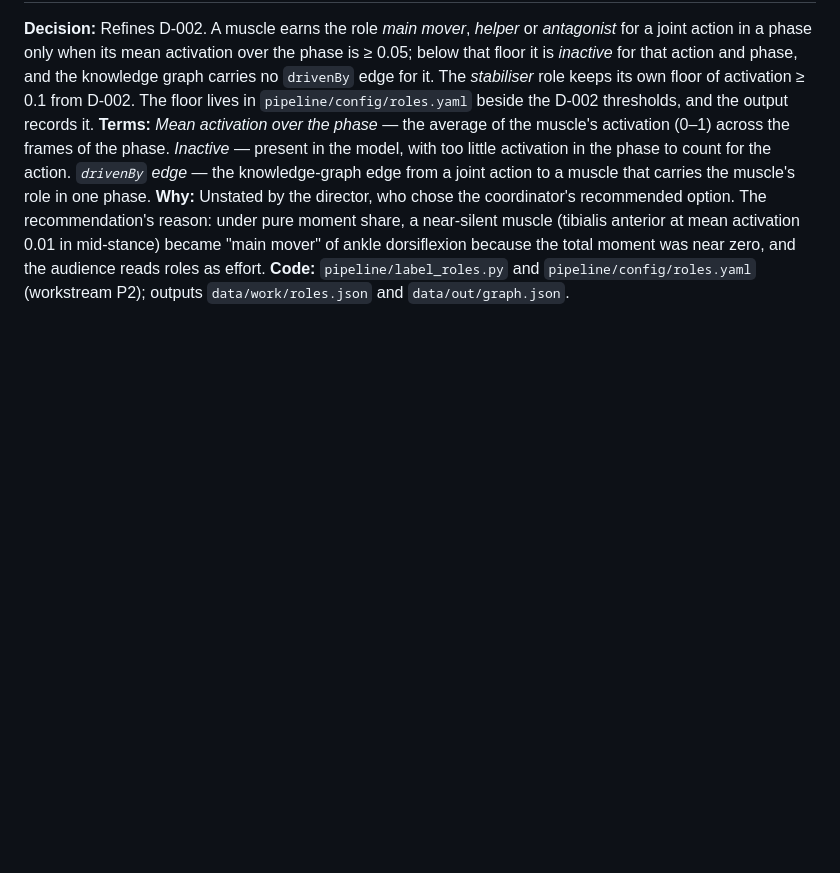
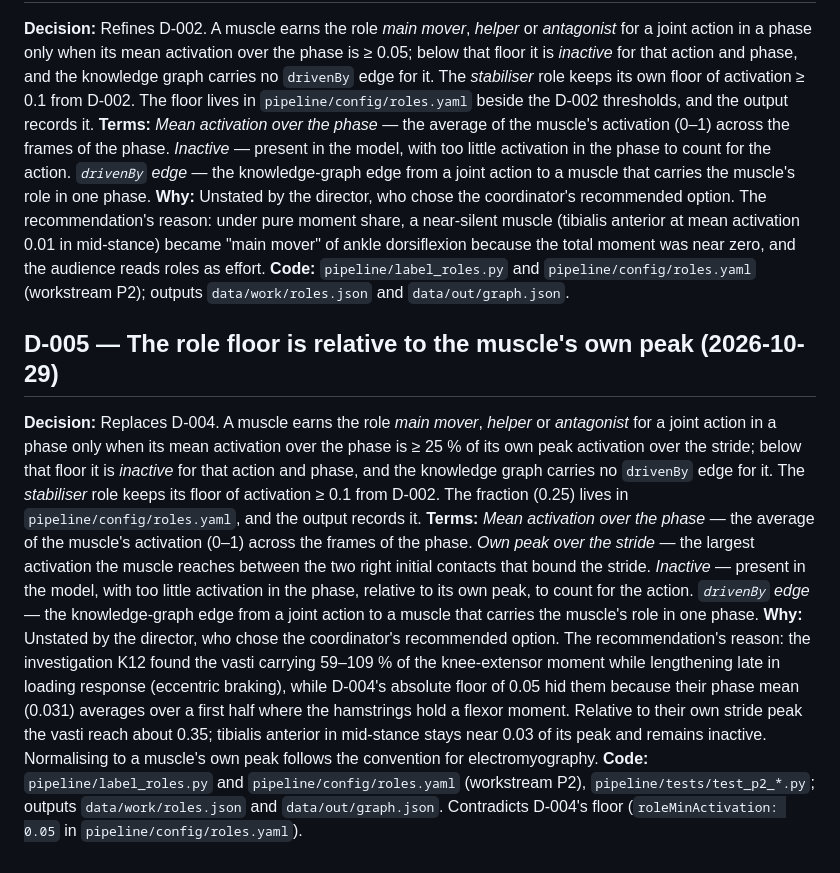
Before and after one commit to argent0/bio-mechanics, a Markdown page: DECISIONS.md, the part around the change. Rendered like a GitHub page; blank space fills up the shorter version.

Commit message:
Record D-005: role floor relative to own peak
Co-Authored-By: Claude Opus 5.5 <noreply@anthropic.com>

```diff
--- a/DECISIONS.md
+++ b/DECISIONS.md
@@ -27,3 +27,10 @@
 **Terms:** *Mean activation over the phase* — the average of the muscle's activation (0–1) across the frames of the phase. *Inactive* — present in the model, with too little activation in the phase to count for the action. *`drivenBy` edge* — the knowledge-graph edge from a joint action to a muscle that carries the muscle's role in one phase.
 **Why:** Unstated by the director, who chose the coordinator's recommended option. The recommendation's reason: under pure moment share, a near-silent muscle (tibialis anterior at mean activation 0.01 in mid-stance) became "main mover" of ankle dorsiflexion because the total moment was near zero, and the audience reads roles as effort.
 **Code:** `pipeline/label_roles.py` and `pipeline/config/roles.yaml` (workstream P2); outputs `data/work/roles.json` and `data/out/graph.json`.
+
+## D-005 — The role floor is relative to the muscle's own peak (2026-10-29)
+
+**Decision:** Replaces D-004. A muscle earns the role *main mover*, *helper* or *antagonist* for a joint action in a phase only when its mean activation over the phase is ≥ 25 % of its own peak activation over the stride; below that floor it is *inactive* for that action and phase, and the knowledge graph carries no `drivenBy` edge for it. The *stabiliser* role keeps its floor of activation ≥ 0.1 from D-002. The fraction (0.25) lives in `pipeline/config/roles.yaml`, and the output records it.
+**Terms:** *Mean activation over the phase* — the average of the muscle's activation (0–1) across the frames of the phase. *Own peak over the stride* — the largest activation the muscle reaches between the two right initial contacts that bound the stride. *Inactive* — present in the model, with too little activation in the phase, relative to its own peak, to count for the action. *`drivenBy` edge* — the knowledge-graph edge from a joint action to a muscle that carries the muscle's role in one phase.
+**Why:** Unstated by the director, who chose the coordinator's recommended option. The recommendation's reason: the investigation K12 found the vasti carrying 59–109 % of the knee-extensor moment while lengthening late in loading response (eccentric braking), while D-004's absolute floor of 0.05 hid them because their phase mean (0.031) averages over a first half where the hamstrings hold a flexor moment. Relative to their own stride peak the vasti reach about 0.35; tibialis anterior in mid-stance stays near 0.03 of its peak and remains inactive. Normalising to a muscle's own peak follows the convention for electromyography.
+**Code:** `pipeline/label_roles.py` and `pipeline/config/roles.yaml` (workstream P2), `pipeline/tests/test_p2_*.py`; outputs `data/work/roles.json` and `data/out/graph.json`. Contradicts D-004's floor (`roleMinActivation: 0.05` in `pipeline/config/roles.yaml`).
```
